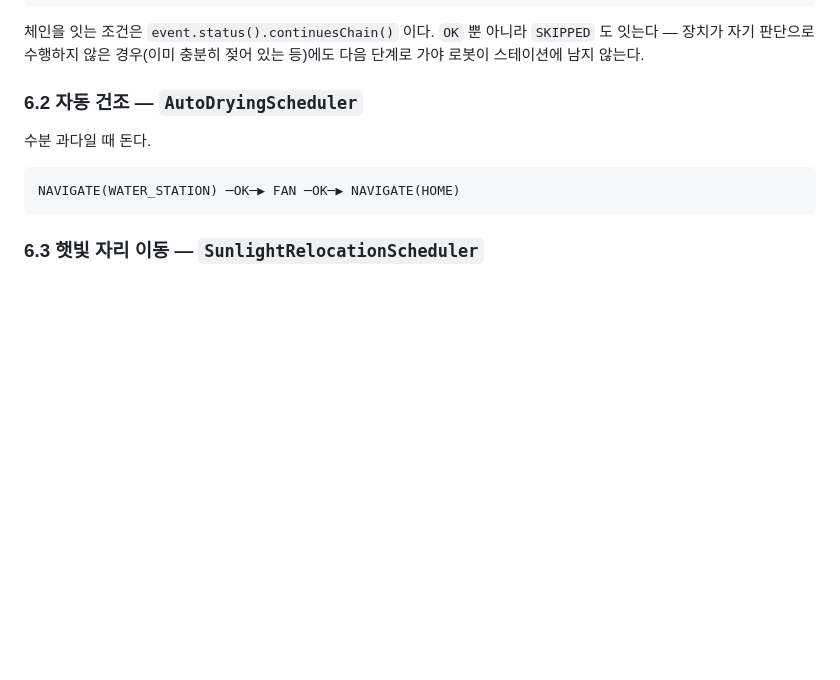
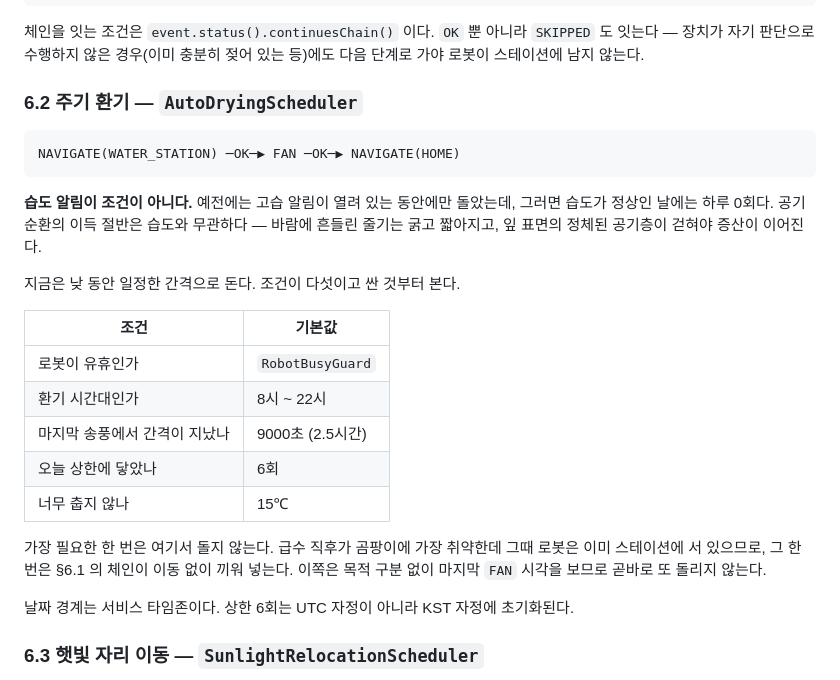
Before and after one commit to gbw11/Potner, a Markdown page: docs/ROBOT-LOCATION-AND-COMMANDS.md, the part around the change. Drawn GitHub-style; blank space fills up the shorter version.

Commit message:
docs(location): 송풍 절이 설명하는 동작을 지금 코드에 맞춘다
6.2 가 "수분 과다일 때 돈다" 로 적혀 있었다. AutoDryingScheduler 는 그 전에 이미 습도와
무관한 주기 환기로 바뀌었는데(하루 6회, 8~22시, 2.5시간 간격) 문서만 옛 동작을 설명하고
있었다. 이 문서를 읽고 고치러 들어온 사람이 조건을 반대로 이해한다.

돌지 않는 이유가 다섯 가지라 목록으로 적는다. 로그에 아무것도 남지 않는 조건들이라
"왜 안 도나" 를 코드에서 되짚어야 했다.

급수 직후의 한 번이 여기서 돌지 않는다는 것도 함께 적는다. 그 한 번이 6.1 의 체인에
들어 있어, 이 절만 읽으면 하루 상한이 안 맞는 것처럼 보인다.

````diff
--- a/docs/ROBOT-LOCATION-AND-COMMANDS.md
+++ b/docs/ROBOT-LOCATION-AND-COMMANDS.md
@@ -159,13 +159,31 @@ NAVIGATE(WATER_STATION) ─OK─▶ WATER ─OK─▶ FAN ─OK─▶ NAVIGATE(H
 잇는다 — 장치가 자기 판단으로 수행하지 않은 경우(이미 충분히 젖어 있는 등)에도 다음
 단계로 가야 로봇이 스테이션에 남지 않는다.
 
-### 6.2 자동 건조 — `AutoDryingScheduler`
-
-수분 과다일 때 돈다.
+### 6.2 주기 환기 — `AutoDryingScheduler`
 
 ```
 NAVIGATE(WATER_STATION) ─OK─▶ FAN ─OK─▶ NAVIGATE(HOME)
 ```
+
+**습도 알림이 조건이 아니다.** 예전에는 고습 알림이 열려 있는 동안에만 돌았는데, 그러면
+습도가 정상인 날에는 하루 0회다. 공기 순환의 이득 절반은 습도와 무관하다 — 바람에 흔들린
+줄기는 굵고 짧아지고, 잎 표면의 정체된 공기층이 걷혀야 증산이 이어진다.
+
+지금은 낮 동안 일정한 간격으로 돈다. 조건이 다섯이고 싼 것부터 본다.
+
+| 조건 | 기본값 |
+|---|---|
+| 로봇이 유휴인가 | `RobotBusyGuard` |
+| 환기 시간대인가 | 8시 ~ 22시 |
+| 마지막 송풍에서 간격이 지났나 | 9000초 (2.5시간) |
+| 오늘 상한에 닿았나 | 6회 |
+| 너무 춥지 않나 | 15℃ |
+
+가장 필요한 한 번은 여기서 돌지 않는다. 급수 직후가 곰팡이에 가장 취약한데 그때 로봇은
+이미 스테이션에 서 있으므로, 그 한 번은 §6.1 의 체인이 이동 없이 끼워 넣는다. 이쪽은 목적
+구분 없이 마지막 `FAN` 시각을 보므로 곧바로 또 돌리지 않는다.
+
+날짜 경계는 서비스 타임존이다. 상한 6회는 UTC 자정이 아니라 KST 자정에 초기화된다.
 
 ### 6.3 햇빛 자리 이동 — `SunlightRelocationScheduler`
 
````
